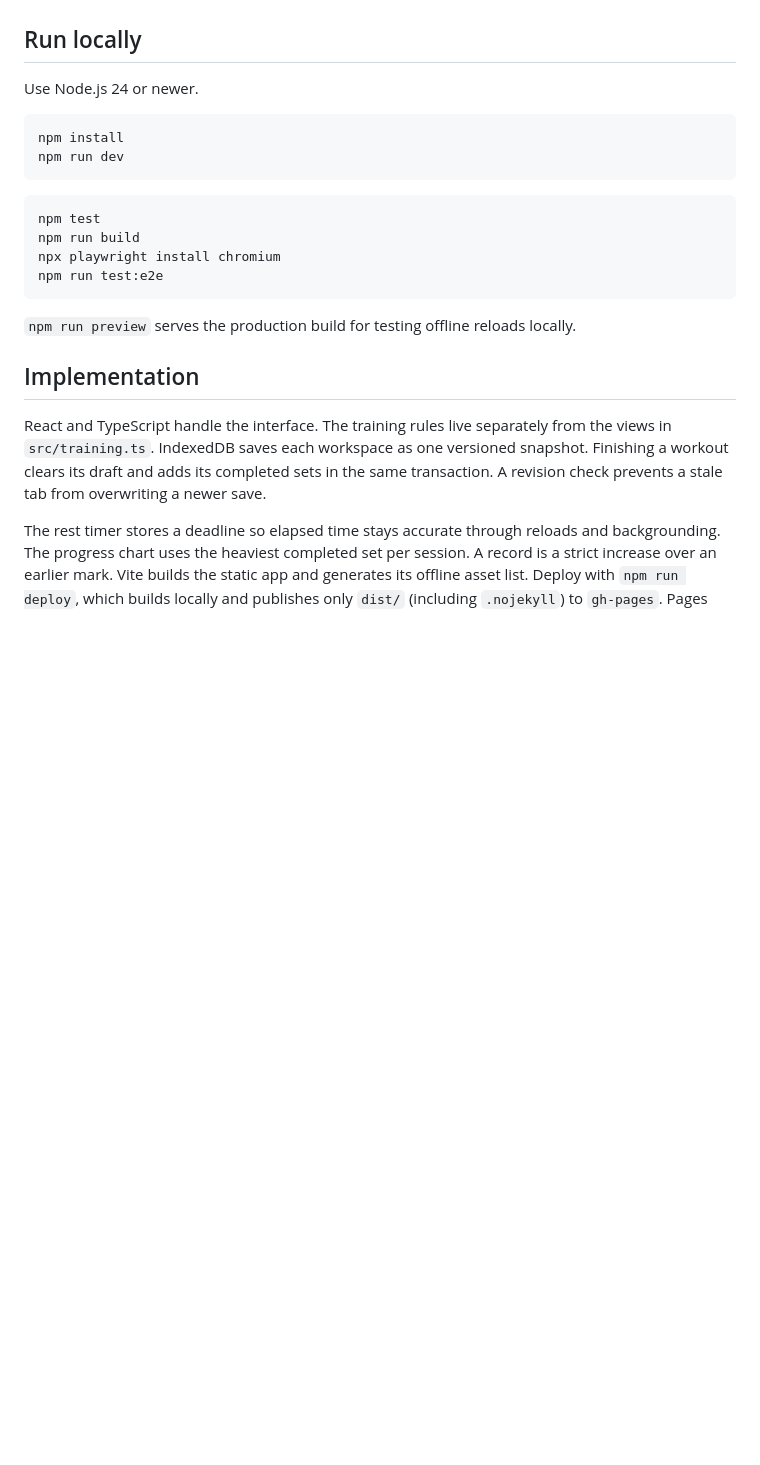
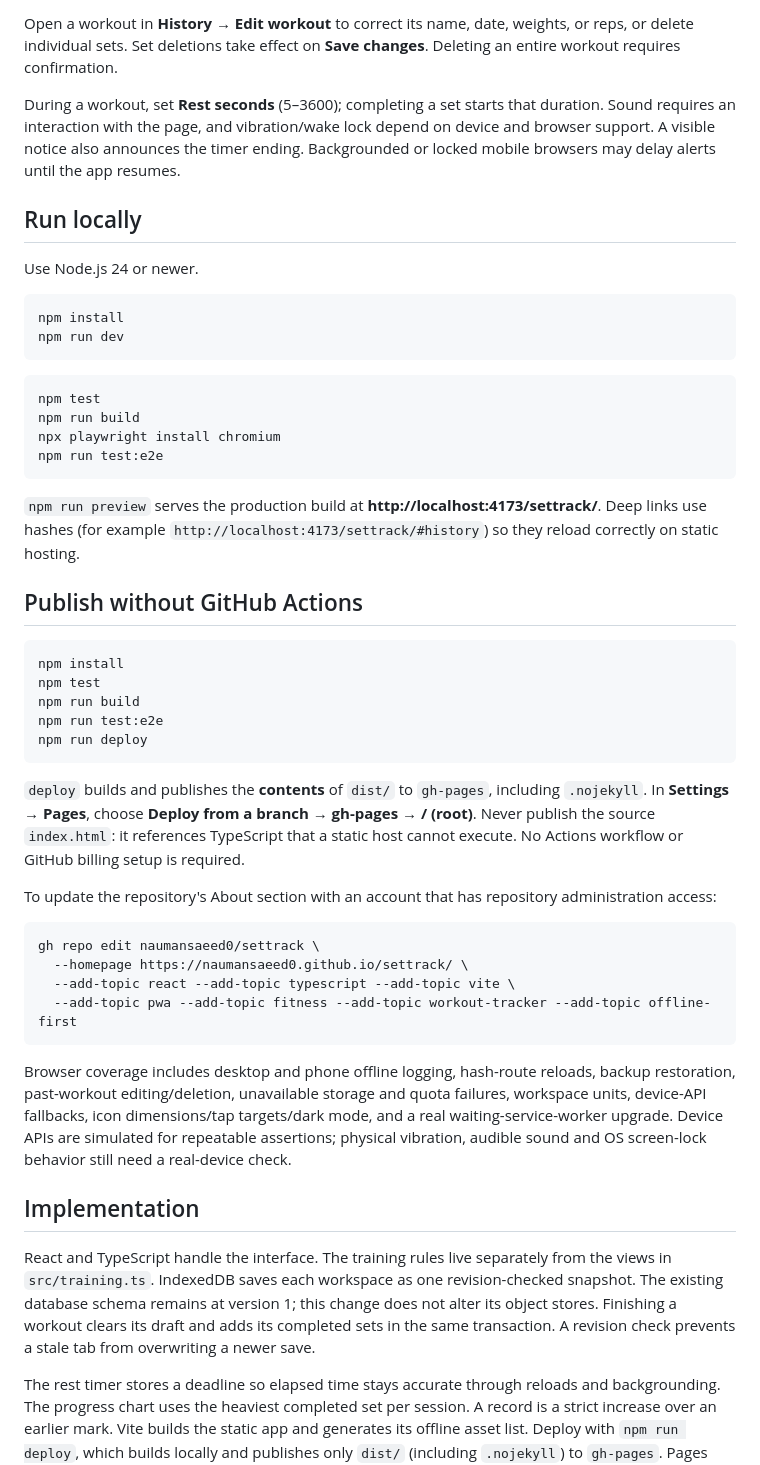
Before and after one commit to naumansaeed0/settrack, a Markdown page: README.md, the part around one of its changes. Drawn GitHub-style; blank space fills up the shorter version.

````diff
--- a/README.md
+++ b/README.md
@@ -22,3 +37,6 @@ Use **Demo journal → My journal** to start with a separate, empty workspace. B
+Open a workout in **History → Edit workout** to correct its name, date, weights, or reps, or delete individual sets. Set deletions take effect on **Save changes**. Deleting an entire workout requires confirmation.
+
+During a workout, set **Rest seconds** (5–3600); completing a set starts that duration. Sound requires an interaction with the page, and vibration/wake lock depend on device and browser support. A visible notice also announces the timer ending. Backgrounded or locked mobile browsers may delay alerts until the app resumes.
 
 ## Run locally
 
@@ -36,11 +54,34 @@ npx playwright install chromium
 npm run test:e2e
 ```
 
-`npm run preview` serves the production build for testing offline reloads locally.
+`npm run preview` serves the production build at **http://localhost:4173/settrack/**. Deep links use hashes (for example `http://localhost:4173/settrack/#history`) so they reload correctly on static hosting.
+
+## Publish without GitHub Actions
+
+```sh
+npm install
+npm test
+npm run build
+npm run test:e2e
+npm run deploy
+```
+
+`deploy` builds and publishes the **contents** of `dist/` to `gh-pages`, including `.nojekyll`. In **Settings → Pages**, choose **Deploy from a branch → gh-pages → / (root)**. Never publish the source `index.html`: it references TypeScript that a static host cannot execute. No Actions workflow or GitHub billing setup is required.
+
+To update the repository's About section with an account that has repository administration access:
+
+```sh
+gh repo edit naumansaeed0/settrack \
+  --homepage https://naumansaeed0.github.io/settrack/ \
+  --add-topic react --add-topic typescript --add-topic vite \
+  --add-topic pwa --add-topic fitness --add-topic workout-tracker --add-topic offline-first
+```
+
+Browser coverage includes desktop and phone offline logging, hash-route reloads, backup restoration, past-workout editing/deletion, unavailable storage and quota failures, workspace units, device-API fallbacks, icon dimensions/tap targets/dark mode, and a real waiting-service-worker upgrade. Device APIs are simulated for repeatable assertions; physical vibration, audible sound and OS screen-lock behavior still need a real-device check.
 
 ## Implementation
 
-React and TypeScript handle the interface. The training rules live separately from the views in `src/training.ts`. IndexedDB saves each workspace as one versioned snapshot. Finishing a workout clears its draft and adds its completed sets in the same transaction. A revision check prevents a stale tab from overwriting a newer save.
+React and TypeScript handle the interface. The training rules live separately from the views in `src/training.ts`. IndexedDB saves each workspace as one revision-checked snapshot. The existing database schema remains at version 1; this change does not alter its object stores. Finishing a workout clears its draft and adds its completed sets in the same transaction. A revision check prevents a stale tab from overwriting a newer save.
 
 The rest timer stores a deadline so elapsed time stays accurate through reloads and backgrounding. The progress chart uses the heaviest completed set per session. A record is a strict increase over an earlier mark. Vite builds the static app and generates its offline asset list. Deploy with `npm run deploy`, which builds locally and publishes only `dist/` (including `.nojekyll`) to `gh-pages`. Pages must serve **gh-pages / (root)**. No GitHub Actions workflow is used. Deep links use hashes, for example `/settrack/#history`.
 
````
Also changed, not shown: other parts of README.md (+17 -2 lines), docs/screenshots/logging-set-phone.png (added), docs/screenshots/overview.png (added).
